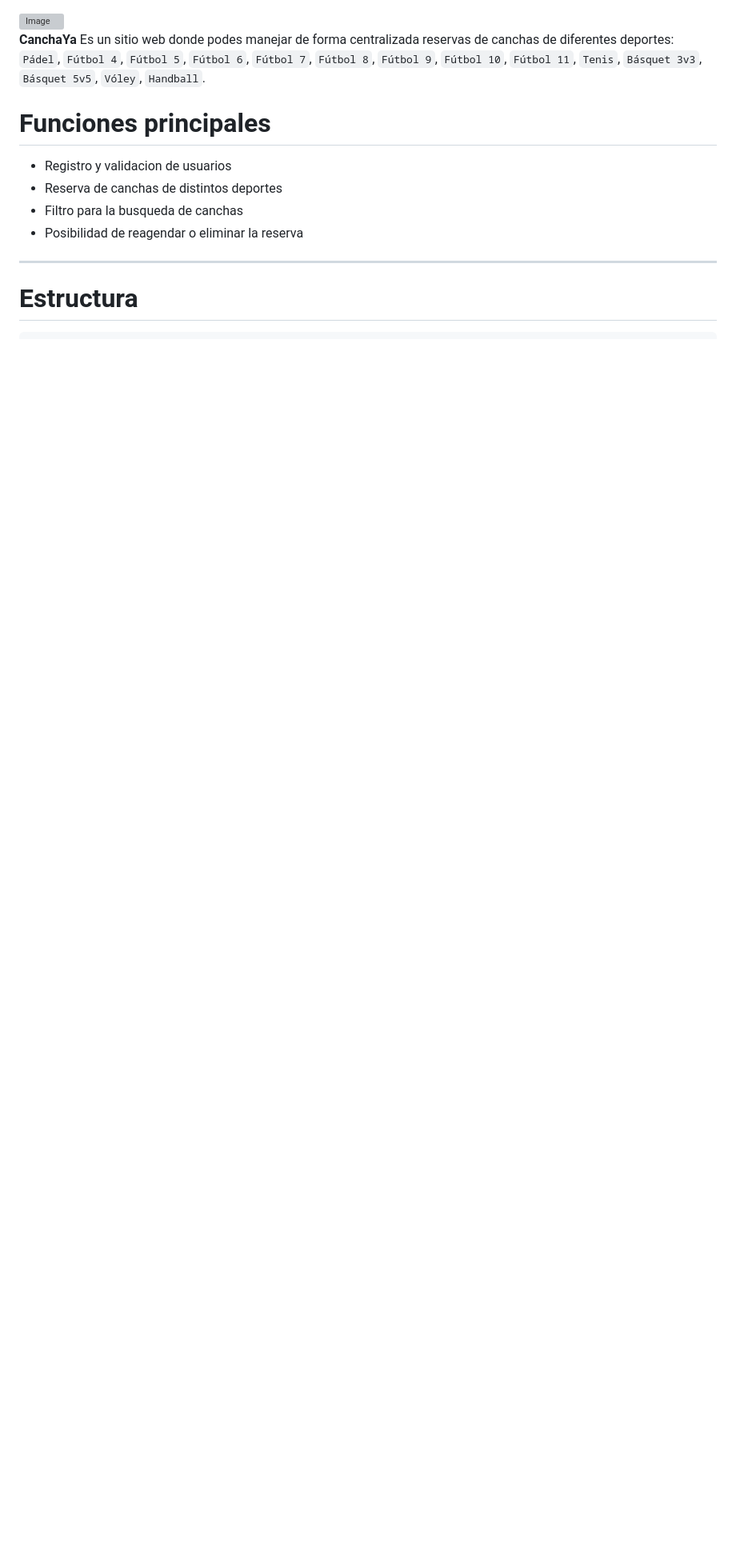
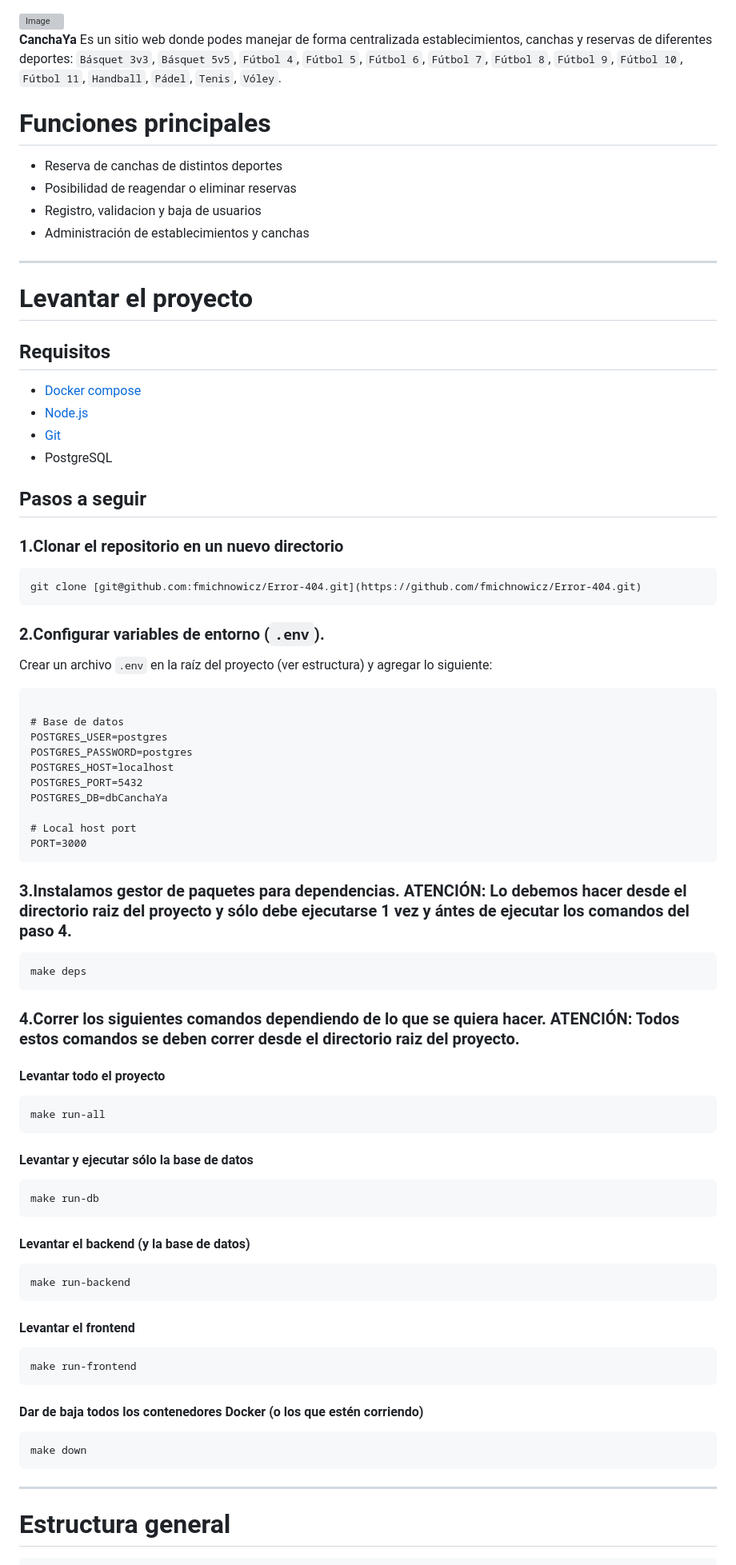
Before and after one commit to fmichnowicz/Error-404, a Markdown page: README.md, the part around one of its changes. Shown at 80% size. Rendered like a GitHub page; blank space fills up the shorter version; grey boxes are pictures that could not be loaded.

Commit message:
Update README.md
Reestructuración de readme en base a los últimos cambios realizados en el código

````diff
--- a/README.md
+++ b/README.md
@@ -1,16 +1,74 @@
 <img width="975" height="297" alt="Image" src="https://github.com/user-attachments/assets/a98c2497-3f96-4645-ac16-148adf3746c7" />
 
-**CanchaYa** Es un sitio web donde podes manejar de forma centralizada reservas de canchas de diferentes deportes: ` Pádel `, ` Fútbol 4 `, ` Fútbol 5 `,  ` Fútbol 6 `,  ` Fútbol 7 `,  ` Fútbol 8 `,  ` Fútbol 9 `,  ` Fútbol 10 `,  ` Fútbol 11 `,
- ` Tenis `, ` Básquet 3v3 `,  ` Básquet 5v5 `, ` Vóley `,  ` Handball `.
+**CanchaYa** Es un sitio web donde podes manejar de forma centralizada establecimientos, canchas y reservas de diferentes deportes: ` Básquet 3v3 `, ` Básquet 5v5 `, ` Fútbol 4 `, ` Fútbol 5 `, ` Fútbol 6 `, ` Fútbol 7 `, ` Fútbol 8 `, ` Fútbol 9 `, ` Fútbol 10 `, ` Fútbol 11 `, ` Handball `, ` Pádel `, ` Tenis `, ` Vóley `.
 
 # Funciones principales
-- Registro y validacion de usuarios
 - Reserva de canchas de distintos deportes
-- Filtro para la busqueda de canchas
-- Posibilidad de reagendar o eliminar la reserva
+- Posibilidad de reagendar o eliminar reservas
+- Registro, validacion y baja de usuarios
+- Administración de establecimientos y canchas
 
  ---
 
- # Estructura
+# Levantar el proyecto
+
+## Requisitos
+- [Docker compose](https://docs.docker.com/compose/install/)
+- [Node.js](https://nodejs.org/)
+- [Git](https://git-scm.com/)
+- PostgreSQL
+
+## Pasos a seguir
+### 1.Clonar el repositorio en un nuevo directorio
+```
+git clone [git@github.com:fmichnowicz/Error-404.git](https://github.com/fmichnowicz/Error-404.git)
+```
+
+### 2.Configurar variables de entorno (`.env`).
+Crear un archivo `.env` en la raíz del proyecto (ver estructura) y agregar lo siguiente:
+```
+
+# Base de datos
+POSTGRES_USER=postgres
+POSTGRES_PASSWORD=postgres
+POSTGRES_HOST=localhost
+POSTGRES_PORT=5432
+POSTGRES_DB=dbCanchaYa
+
+# Local host port
+PORT=3000
+```
+
+### 3.Instalamos gestor de paquetes para dependencias. ATENCIÓN: Lo debemos hacer desde el directorio raiz del proyecto y sólo debe ejecutarse 1 vez y ántes de ejecutar los comandos del paso 4.
+```
+make deps
+```
+
+### 4.Correr los siguientes comandos dependiendo de lo que se quiera hacer. ATENCIÓN: Todos estos comandos se deben correr desde el directorio raiz del proyecto.
+
+#### Levantar todo el proyecto
+```
+make run-all
+```
+#### Levantar y ejecutar sólo la base de datos
+```
+make run-db
+```
+#### Levantar el backend (y la base de datos)
+```
+make run-backend
+```
+#### Levantar el frontend
+```
+make run-frontend
+```
+#### Dar de baja todos los contenedores Docker (o los que estén corriendo)
+```
+make down
+```
+
+ ---
+
+ # Estructura general
 
 ```
````
Also changed, not shown: other parts of README.md (+16 -59 lines).
